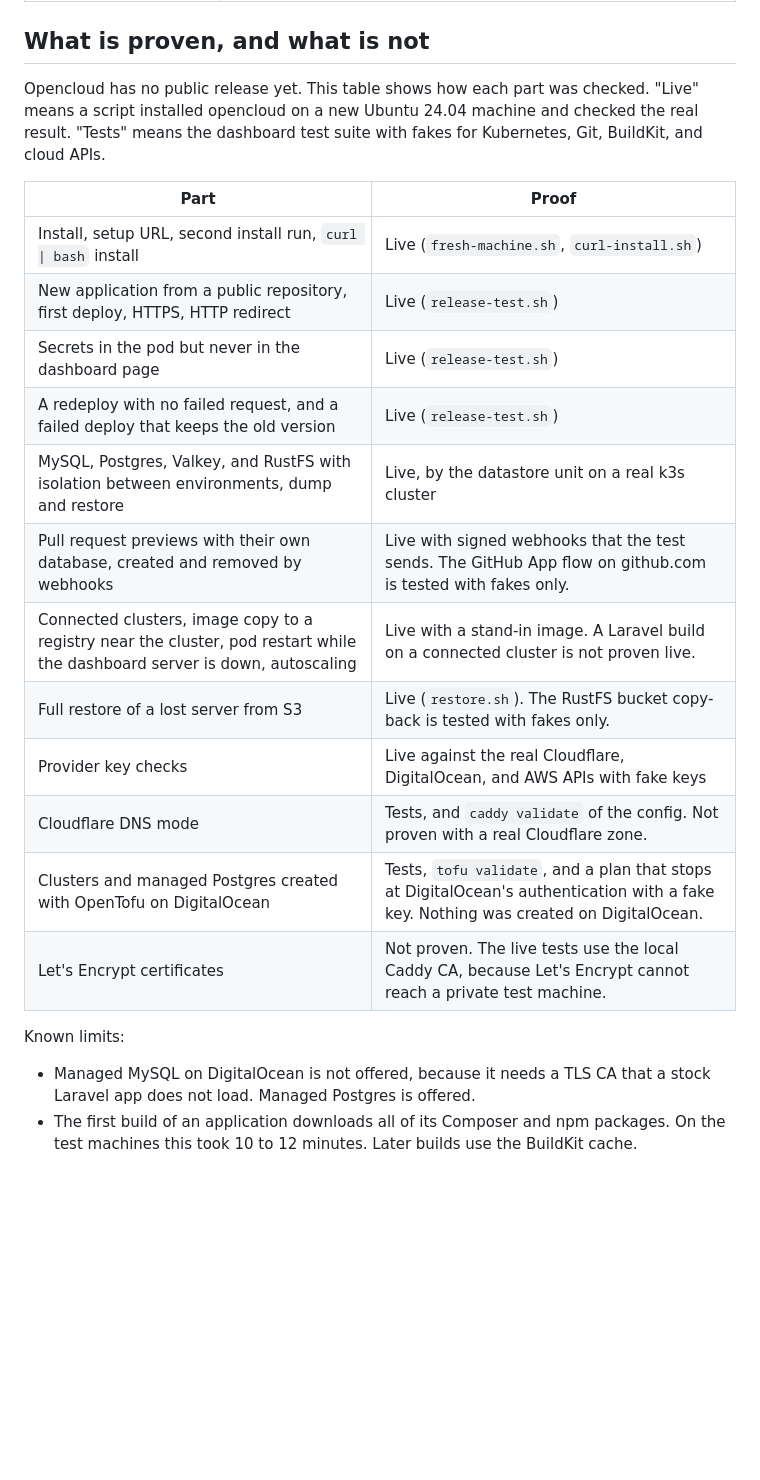
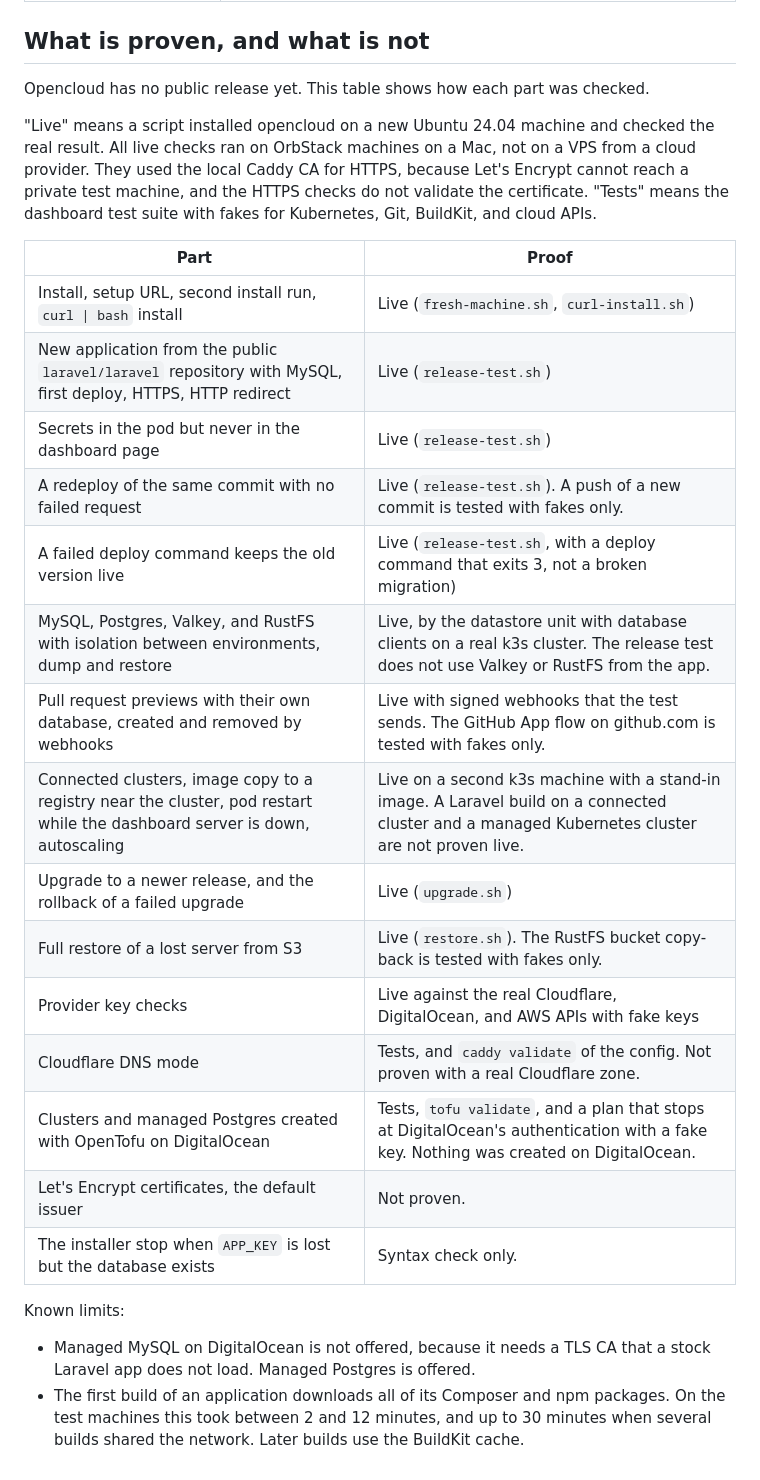
Before and after one commit to samirnijenhuis/opencloud, a Markdown page: README.md, the part around the change. Drawn GitHub-style; blank space fills up the shorter version.

Commit message:
State the test setup and the release test scope in the README
The live checks ran on OrbStack machines with the local Caddy CA, not
on a provider VPS with Let's Encrypt. The proof table now says so, and
it names where the release test differs from the release test in the
design. It also adds the upgrade test and the unchecked APP_KEY guard.

Co-Authored-By: Claude Opus 5.5 <noreply@anthropic.com>
Claude-Session: https://claude.ai/code/session_0139CFa9qcDpd3874La3c94s

```diff
--- a/README.md
+++ b/README.md
@@ -126,24 +126,29 @@ The tests in `tests/e2e/` install opencloud on new Ubuntu machines. They need ma
 
 ## What is proven, and what is not
 
-Opencloud has no public release yet. This table shows how each part was checked. "Live" means a script installed opencloud on a new Ubuntu 24.04 machine and checked the real result. "Tests" means the dashboard test suite with fakes for Kubernetes, Git, BuildKit, and cloud APIs.
+Opencloud has no public release yet. This table shows how each part was checked.
+
+"Live" means a script installed opencloud on a new Ubuntu 24.04 machine and checked the real result. All live checks ran on OrbStack machines on a Mac, not on a VPS from a cloud provider. They used the local Caddy CA for HTTPS, because Let's Encrypt cannot reach a private test machine, and the HTTPS checks do not validate the certificate. "Tests" means the dashboard test suite with fakes for Kubernetes, Git, BuildKit, and cloud APIs.
 
 | Part | Proof |
 |---|---|
 | Install, setup URL, second install run, `curl \| bash` install | Live (`fresh-machine.sh`, `curl-install.sh`) |
-| New application from a public repository, first deploy, HTTPS, HTTP redirect | Live (`release-test.sh`) |
+| New application from the public `laravel/laravel` repository with MySQL, first deploy, HTTPS, HTTP redirect | Live (`release-test.sh`) |
 | Secrets in the pod but never in the dashboard page | Live (`release-test.sh`) |
-| A redeploy with no failed request, and a failed deploy that keeps the old version | Live (`release-test.sh`) |
-| MySQL, Postgres, Valkey, and RustFS with isolation between environments, dump and restore | Live, by the datastore unit on a real k3s cluster |
+| A redeploy of the same commit with no failed request | Live (`release-test.sh`). A push of a new commit is tested with fakes only. |
+| A failed deploy command keeps the old version live | Live (`release-test.sh`, with a deploy command that exits 3, not a broken migration) |
+| MySQL, Postgres, Valkey, and RustFS with isolation between environments, dump and restore | Live, by the datastore unit with database clients on a real k3s cluster. The release test does not use Valkey or RustFS from the app. |
 | Pull request previews with their own database, created and removed by webhooks | Live with signed webhooks that the test sends. The GitHub App flow on github.com is tested with fakes only. |
-| Connected clusters, image copy to a registry near the cluster, pod restart while the dashboard server is down, autoscaling | Live with a stand-in image. A Laravel build on a connected cluster is not proven live. |
+| Connected clusters, image copy to a registry near the cluster, pod restart while the dashboard server is down, autoscaling | Live on a second k3s machine with a stand-in image. A Laravel build on a connected cluster and a managed Kubernetes cluster are not proven live. |
+| Upgrade to a newer release, and the rollback of a failed upgrade | Live (`upgrade.sh`) |
 | Full restore of a lost server from S3 | Live (`restore.sh`). The RustFS bucket copy-back is tested with fakes only. |
 | Provider key checks | Live against the real Cloudflare, DigitalOcean, and AWS APIs with fake keys |
 | Cloudflare DNS mode | Tests, and `caddy validate` of the config. Not proven with a real Cloudflare zone. |
 | Clusters and managed Postgres created with OpenTofu on DigitalOcean | Tests, `tofu validate`, and a plan that stops at DigitalOcean's authentication with a fake key. Nothing was created on DigitalOcean. |
-| Let's Encrypt certificates | Not proven. The live tests use the local Caddy CA, because Let's Encrypt cannot reach a private test machine. |
+| Let's Encrypt certificates, the default issuer | Not proven. |
+| The installer stop when `APP_KEY` is lost but the database exists | Syntax check only. |
 
 Known limits:
 
 - Managed MySQL on DigitalOcean is not offered, because it needs a TLS CA that a stock Laravel app does not load. Managed Postgres is offered.
-- The first build of an application downloads all of its Composer and npm packages. On the test machines this took 10 to 12 minutes. Later builds use the BuildKit cache.
+- The first build of an application downloads all of its Composer and npm packages. On the test machines this took between 2 and 12 minutes, and up to 30 minutes when several builds shared the network. Later builds use the BuildKit cache.
```
